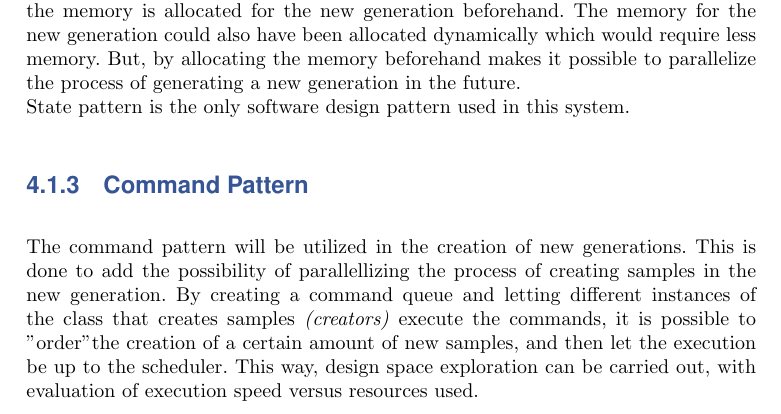
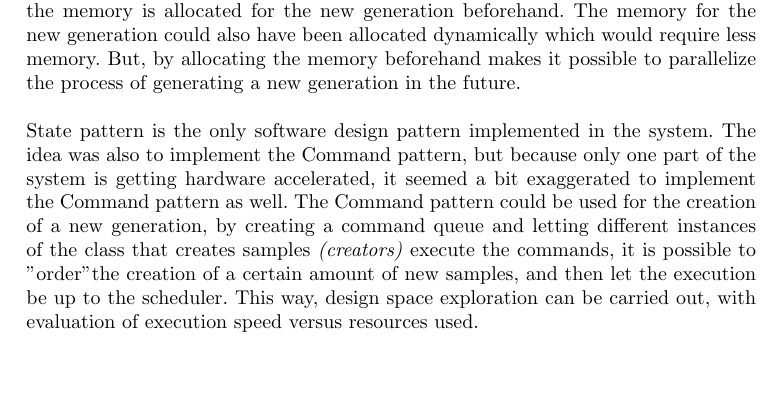
Before and after one commit to HansEge/ERTS_Report, a LaTeX document (Report/Main.tex, which reads Report/Chapters/Design.tex): part of page 7 of 18, cut so that both start at the same text, the shorter picture padded with empty space. Compiled offline with pdfLaTeX.

Commit message:
Tilføjer resten af double buffering afsnit og sletted command pattern afsnit

```diff
--- a/Report/Chapters/Design.tex
+++ b/Report/Chapters/Design.tex
@@ -21,8 +21,6 @@ Figure \ref{fig:STM_diagram} shows the state machine diagram for system. It can
 \end{figure}
 
 \subsection{Double buffering}
-The implemented algorithm operates with two buffers, one for the new generation and one for the old generation. This means when a new generation is generated the memory is allocated for the new generation beforehand. The memory for the new generation could also have been allocated dynamically which would require less memory. But, by allocating the memory beforehand makes it possible to parallelize the process of generating a new generation in the future.\\
-State pattern is the only software design pattern used in this system.
+The implemented algorithm operates with two buffers, one for the new generation and one for the old generation. This means when a new generation is generated the memory is allocated for the new generation beforehand. The memory for the new generation could also have been allocated dynamically which would require less memory. But, by allocating the memory beforehand makes it possible to parallelize the process of generating a new generation in the future.
 
-\subsection{Command Pattern}
-The command pattern will be utilized in the creation of new generations. This is done to add the possibility of parallellizing the process of creating samples in the new generation. By creating a command queue and letting different instances of the class that creates samples \textit{(creators)} execute the commands, it is possible to "order" the creation of a certain amount of new samples, and then let the execution be up to the scheduler. This way, design space exploration can be carried out, with evaluation of execution speed versus resources used.
+State pattern is the only software design pattern implemented in the system. The idea was also to implement the Command pattern, but because only one part of the system is getting hardware accelerated, it seemed a bit exaggerated to implement the Command pattern as well. The Command pattern could be used for the creation of a new generation, by creating a command queue and letting different instances of the class that creates samples \textit{(creators)} execute the commands, it is possible to "order" the creation of a certain amount of new samples, and then let the execution be up to the scheduler. This way, design space exploration can be carried out, with evaluation of execution speed versus resources used.
```
